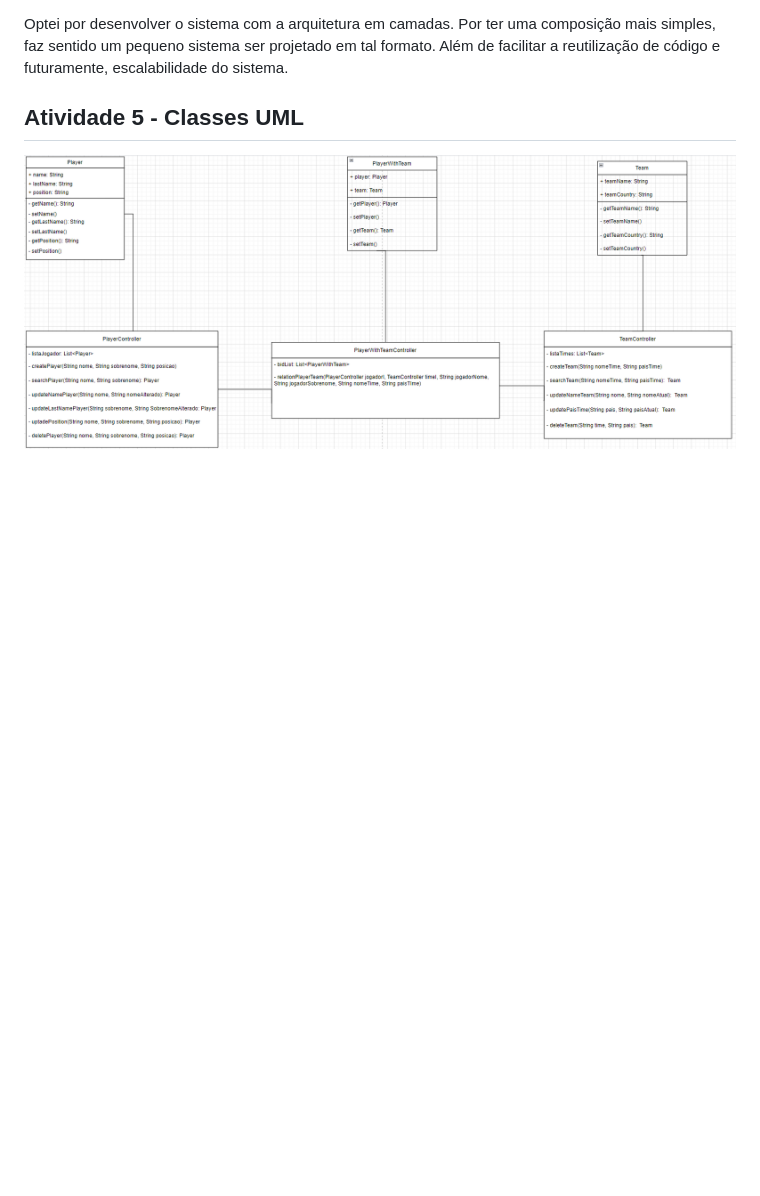
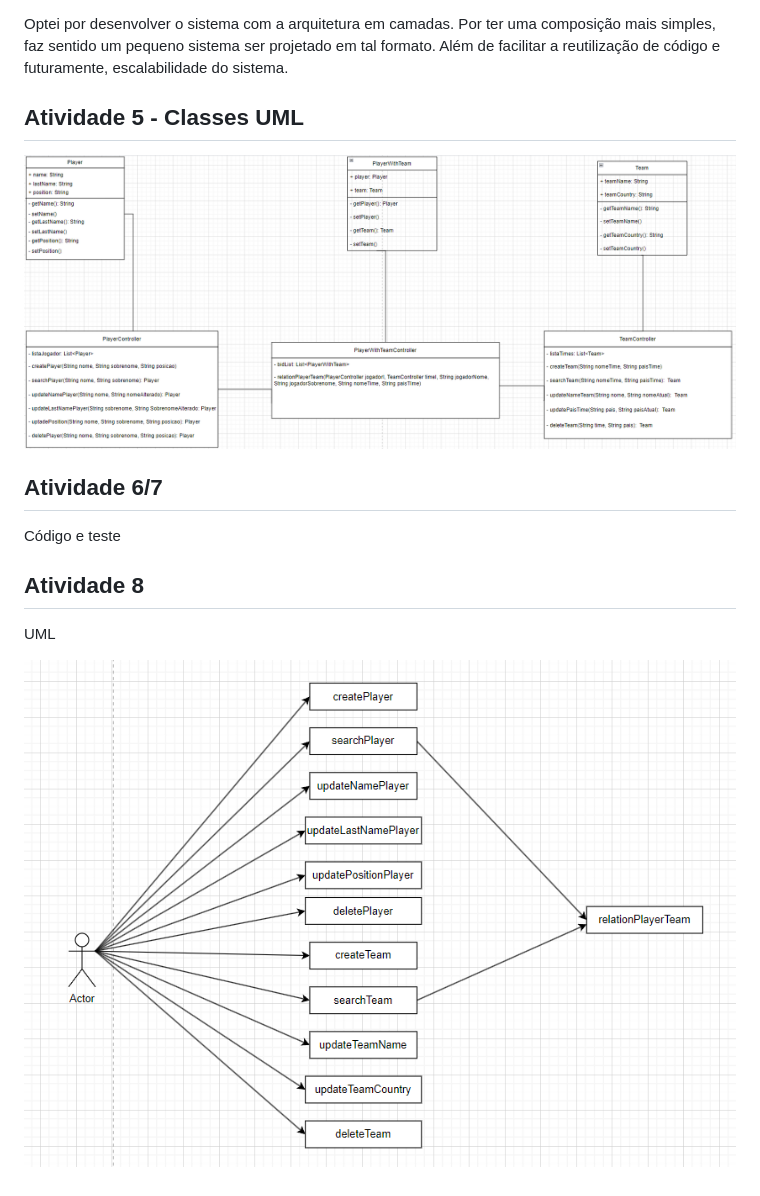
Before and after one commit to viniciusFUU/Bertoti, a Markdown page: README.md, the part around the change. GitHub-like rendering; pictures changed too: image-1.png (added); blank space fills up the shorter version.

Commit message:
Add UML - Atividade 8

```diff
--- a/README.md
+++ b/README.md
@@ -65,3 +65,13 @@ Optei por desenvolver o sistema com a arquitetura em camadas. Por ter uma compos
 
 ## Atividade 5 - Classes UML
 ![alt text](image.png)
+
+## Atividade 6/7
+
+Código e teste
+
+## Atividade 8
+
+UML
+
+![alt text](image-1.png)
```
